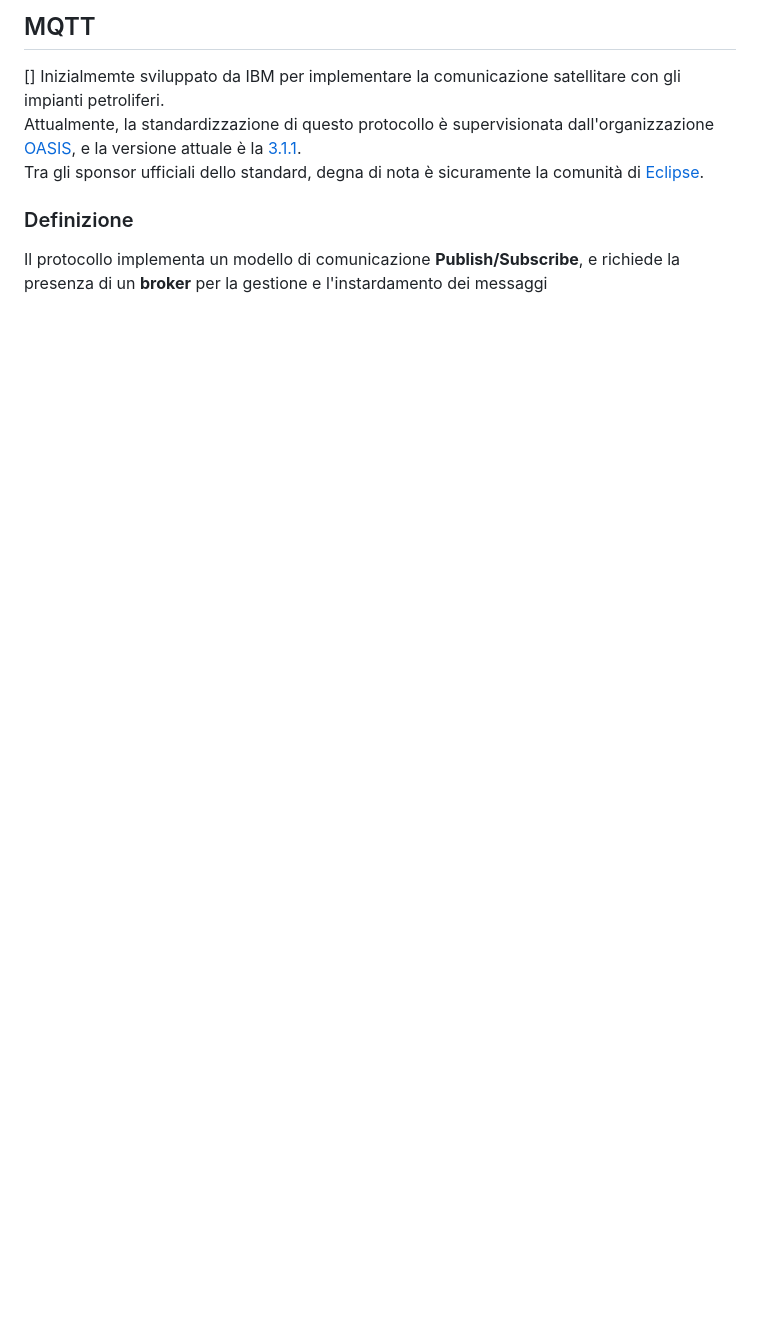
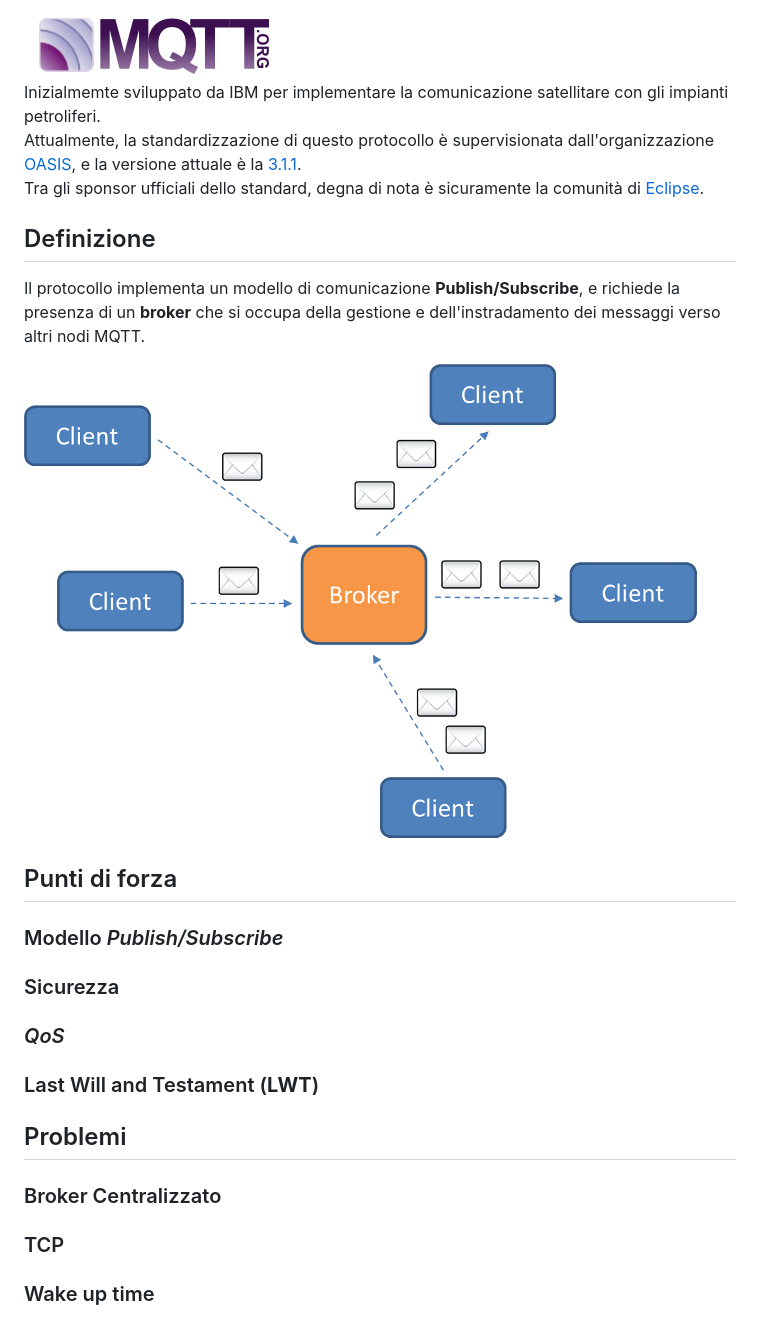
Before and after one commit to alien70/InternetOfThings, a Markdown page: mqtt/README.md, the part around the change. Drawn GitHub-style; pictures changed too: images/mqtt_broker.png; blank space fills up the shorter version.

```diff
--- a/mqtt/README.md
+++ b/mqtt/README.md
@@ -1,7 +1,18 @@
-## MQTT ##
-[]
+![MQTT Logo](https://github.com/alien70/InternetOfThings/blob/master/images/mqttorg-glow.png?raw=true)
 Inizialmemte sviluppato da IBM per implementare la comunicazione satellitare con gli impianti petroliferi.
 Attualmente, la standardizzazione di questo protocollo è supervisionata dall'organizzazione [OASIS](https://www.oasis-open.org/news/announcements/mqtt-version-3-1-1-becomes-an-oasis-standard), e la versione attuale è la [3.1.1](http://docs.oasis-open.org/mqtt/mqtt/v3.1.1/os/mqtt-v3.1.1-os.pdf).
 Tra gli sponsor ufficiali dello standard, degna di nota è sicuramente la comunità di [Eclipse](http://iot.eclipse.org/standards#mqtt).
-### Definizione ###
-Il protocollo implementa un modello di comunicazione **Publish/Subscribe**, e richiede la presenza di un **broker** per la gestione e l'instardamento dei messaggi
+## Definizione ##
+Il protocollo implementa un modello di comunicazione **Publish/Subscribe**, e richiede la presenza di un **broker** che si occupa della gestione e dell'instradamento dei messaggi verso altri nodi MQTT.
+
+![mqtt broker](https://github.com/alien70/InternetOfThings/blob/master/images/mqtt_broker.png?raw=true)
+
+## Punti di forza ##
+### Modello *Publish/Subscribe* ####
+### Sicurezza ###
+### *QoS* ###
+### Last Will and Testament (**LWT**) ###
+## Problemi ##
+### Broker Centralizzato ###
+### TCP ###
+### Wake up time ###
```
